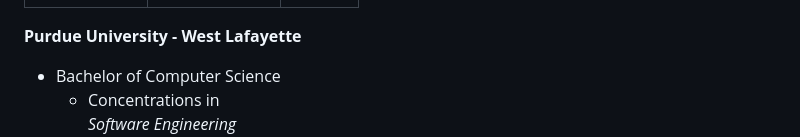
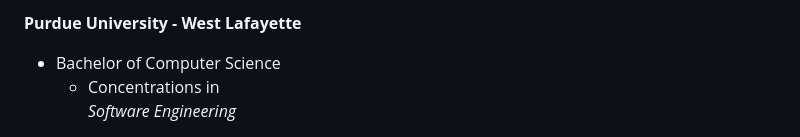
Before and after one commit to ilksh/ilksh.github.io, a Markdown page: _pages/coursework.md, the part around the change. Rendered like a GitHub page.

Commit message:
"margin"

```diff
--- a/_pages/coursework.md
+++ b/_pages/coursework.md
@@ -170,8 +170,8 @@ search: true
     </style>
 </head>
 <body>
+ <p><strong>Purdue University - West Lafayette</strong></p>
 <div class="content-container"> <!-- Add a wrapping div -->
- <p><strong>Purdue University - West Lafayette</strong></p>
   <ul>
     <li> Bachelor of Computer Science </li>
     <ul class="sub-bullet">
```
